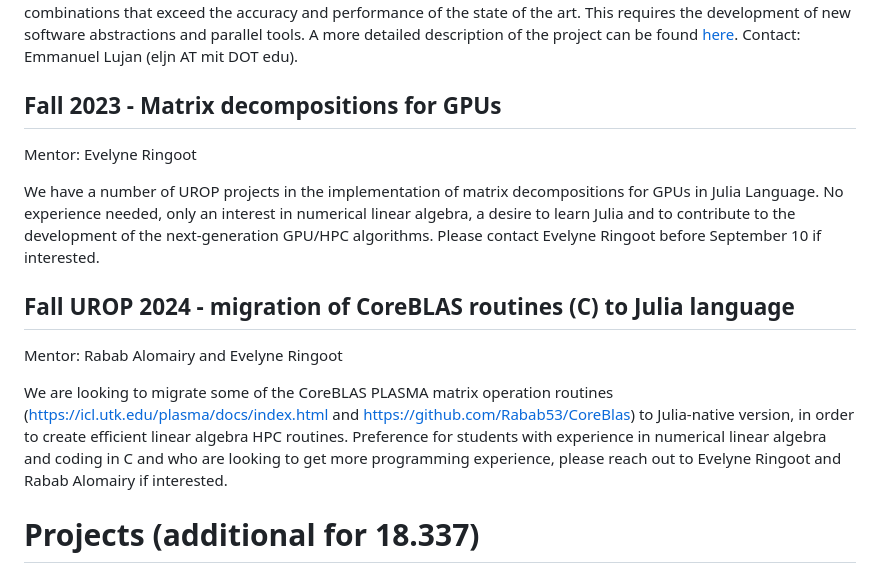
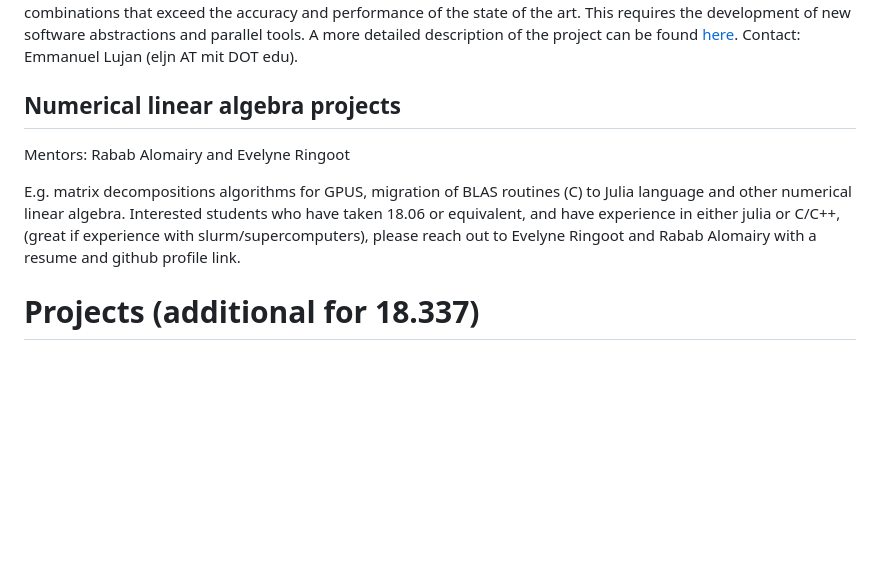
Before and after one commit to JuliaLabs/julialabs.github.io, a Markdown page: projects.md, the part around the change. GitHub-like rendering; blank space fills up the shorter version.

Commit message:
Update projects.md
Added prerequesites for numerical linear algebra projects

```diff
--- a/projects.md
+++ b/projects.md
@@ -51,16 +51,10 @@ One of the main challenges of atomistic simulations is the acceleration of force
 A more detailed description of the project can be found [here](https://docs.google.com/document/d/1mcZlfOULcqglCNqnCJ-ya1E39CLUircjMhfBtQhXP0k/edit?usp=sharing).
 Contact: Emmanuel Lujan (eljn AT mit DOT edu).
 
-## Fall 2023 - Matrix decompositions for GPUs
-Mentor: Evelyne Ringoot
+## Numerical linear algebra projects
+Mentors: Rabab Alomairy and Evelyne Ringoot
 
-We have a number of UROP projects in the implementation of matrix decompositions for GPUs in Julia Language. No experience needed, only an interest in numerical linear algebra, a desire to learn Julia and to contribute to the development of the next-generation GPU/HPC algorithms.
-Please contact Evelyne Ringoot before September 10 if interested.
-
-## Fall UROP 2024 - migration of CoreBLAS routines (C) to Julia language
-Mentor: Rabab Alomairy and Evelyne Ringoot
-
-We are looking to migrate some of the CoreBLAS PLASMA matrix operation routines (https://icl.utk.edu/plasma/docs/index.html and https://github.com/Rabab53/CoreBlas) to Julia-native version, in order to create efficient linear algebra HPC routines. Preference for students with experience in numerical linear algebra and coding in C and who are looking to get more programming experience, please reach out to Evelyne Ringoot and Rabab Alomairy if interested.
+E.g. matrix decompositions algorithms for GPUS, migration of BLAS routines (C) to Julia language and other numerical linear algebra. Interested students who have taken 18.06 or equivalent, and have experience in either julia or C/C++, (great if experience with slurm/supercomputers), please reach out to Evelyne Ringoot and Rabab Alomairy with a resume and github profile link.
 
 # Projects (additional for 18.337)
 
```
